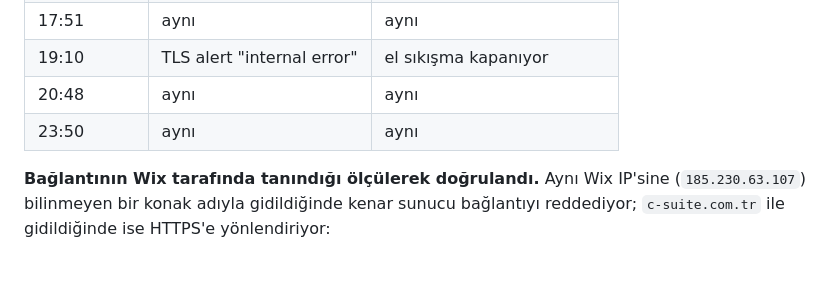
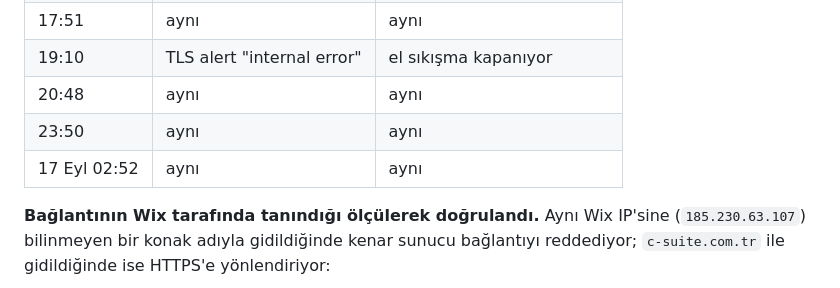
Before and after one commit to hptw-turker/csuite, a Markdown page: docs/10-cms-korumali-sunucu-gonderimi-ve-bildirim.md, the part around the change. Rendered like a GitHub page; blank space fills up the shorter version.

Commit message:
Sertifika bekleme turuna 17 Eylül 02:52 UTC ölçümünü ekler
Co-Authored-By: Claude Opus 5 <noreply@anthropic.com>
Claude-Session: https://claude.ai/code/session_01NkLCPEdD9JkWXiiLGCZtwZ

```diff
--- a/docs/10-cms-korumali-sunucu-gonderimi-ve-bildirim.md
+++ b/docs/10-cms-korumali-sunucu-gonderimi-ve-bildirim.md
@@ -1104,6 +1104,7 @@ Form bildirimleri bundan etkilenmez: bildirim `csuite04@gmail.com` adresine gidi
 | 19:10 | TLS alert "internal error" | el sıkışma kapanıyor |
 | 20:48 | aynı | aynı |
 | 23:50 | aynı | aynı |
+| 17 Eyl 02:52 | aynı | aynı |
 
 **Bağlantının Wix tarafında tanındığı ölçülerek doğrulandı.** Aynı Wix IP'sine
 (`185.230.63.107`) bilinmeyen bir konak adıyla gidildiğinde kenar sunucu bağlantıyı
```
